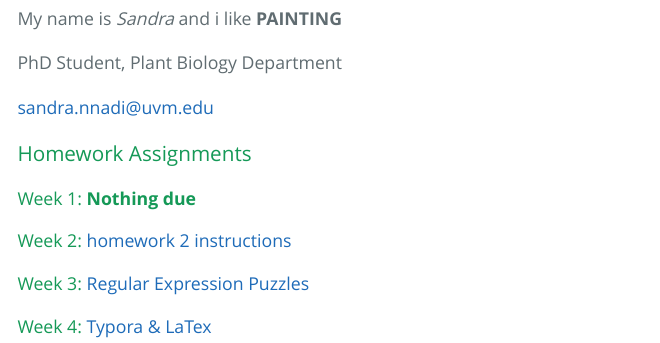
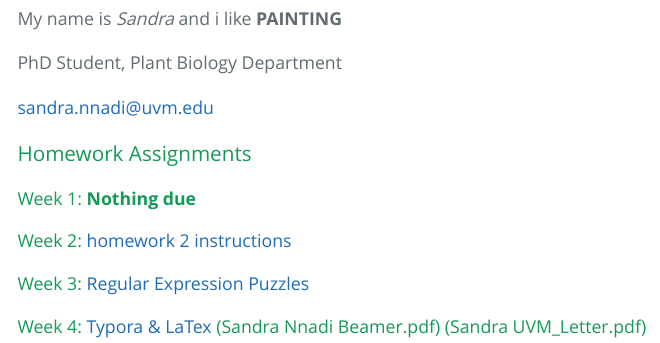
Before and after one commit to Sandra-ctrl/NnadiBio381, an R Markdown document (index.Rmd): the page in a window 1100 px wide, from 520 px down. The pictures show the output file index.html that the author committed with the source, opened offline.

Commit message:
modify homework to view

```diff
--- a/index.Rmd
+++ b/index.Rmd
@@ -30,4 +30,4 @@ sandra.nnadi@uvm.edu
 
 #### Week 3: [Regular Expression Puzzles](homework_03.html)
 
-#### Week 4: [Typora & LaTex](Homework_04)
+#### Week 4: [Typora & LaTex](Sandra Nnadi Typora.html) (Sandra Nnadi Beamer.pdf) (Sandra UVM_Letter.pdf)
```
Also changed, not shown: Beamer template/01_Beamer_TEMPLATE-concordance.tex (renamed from 01_Beamer_TEMPLATE-concordance.tex), Beamer template/01_Beamer_TEMPLATE.tex (renamed from 01_Beamer_TEMPLATE.tex), Sandra Nnadi Beamer.pdf (added), Sandra Nnadi Typora.html (added), Sandra UVM_Letter.pdf (added), UVM letter template/01_UVM_Letter_TEMPLATE-concordance.tex (renamed from 01_UVM_Letter_TEMPLATE-concordance.tex), UVM letter template/01_UVM_Letter_TEMPLATE.tex (renamed from 01_UVM_Letter_TEMPLATE.tex), index.html, 19 other files.
